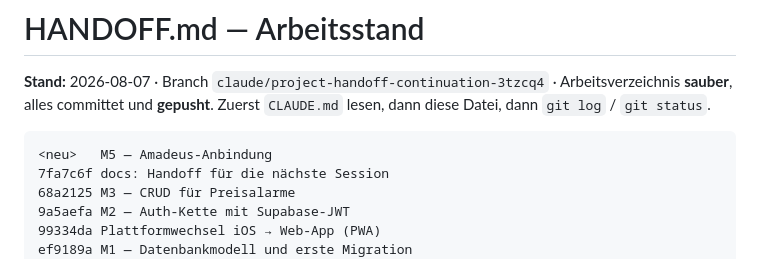
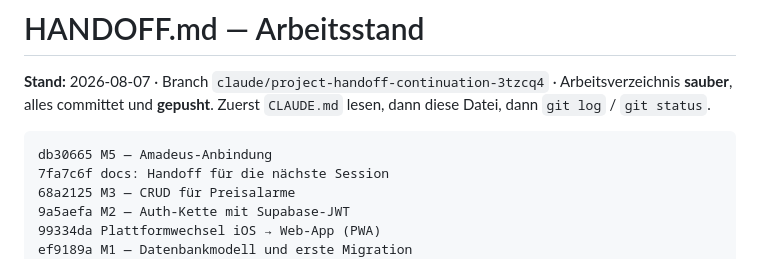
Before and after one commit to adrianoheinrich42-gif/Adriano, a Markdown page: HANDOFF.md, the part around the change. Rendered like a GitHub page.

Commit message:
docs: Commit-Hash von M5 im Handoff nachtragen
Co-Authored-By: Claude <noreply@anthropic.com>
Claude-Session: https://claude.ai/code/session_01PNGjn77gaJ99r3S2xpd3Ru

````diff
--- a/HANDOFF.md
+++ b/HANDOFF.md
@@ -5,7 +5,7 @@ Arbeitsverzeichnis **sauber**, alles committet und **gepusht**.
 Zuerst `CLAUDE.md` lesen, dann diese Datei, dann `git log` / `git status`.
 
 ```
-<neu>   M5 — Amadeus-Anbindung
+db30665 M5 — Amadeus-Anbindung
 7fa7c6f docs: Handoff für die nächste Session
 68a2125 M3 — CRUD für Preisalarme
 9a5aefa M2 — Auth-Kette mit Supabase-JWT
````
